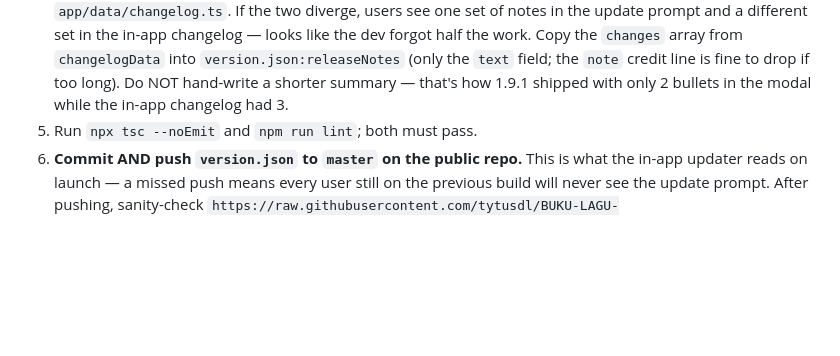
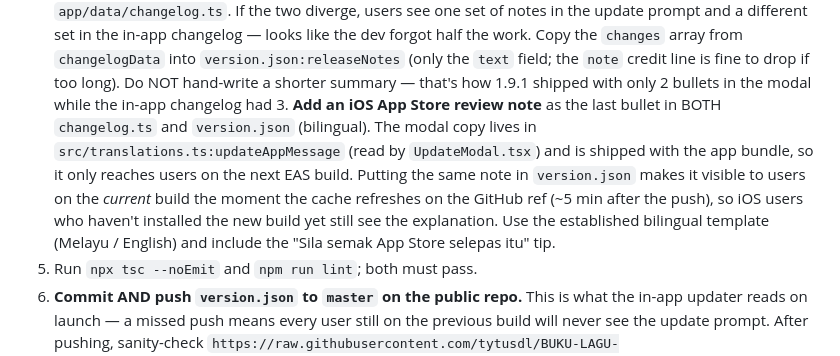
Before and after one commit to tytusdl/BUKU-LAGU-KATOLIK, a Markdown page: AGENTS.md, the part around the change. GitHub-like rendering; blank space fills up the shorter version.

Commit message:
docs: require iOS App Store review note in every release's releaseNotes

```diff
--- a/AGENTS.md
+++ b/AGENTS.md
@@ -285,6 +285,17 @@ in this repo.
    credit line is fine to drop if too long). Do NOT hand-write a
    shorter summary — that's how 1.9.1 shipped with only 2 bullets
    in the modal while the in-app changelog had 3.
+   **Add an iOS App Store review note** as the last bullet in BOTH
+   `changelog.ts` and `version.json` (bilingual). The modal copy
+   lives in `src/translations.ts:updateAppMessage` (read by
+   `UpdateModal.tsx`) and is shipped with the app bundle, so it
+   only reaches users on the next EAS build. Putting the same
+   note in `version.json` makes it visible to users on the
+   *current* build the moment the cache refreshes on the GitHub
+   ref (~5 min after the push), so iOS users who haven't
+   installed the new build yet still see the explanation. Use the
+   established bilingual template (Melayu / English) and include
+   the "Sila semak App Store selepas itu" tip.
 5. Run `npx tsc --noEmit` and `npm run lint`; both must pass.
 6. **Commit AND push `version.json` to `master` on the public repo.**
    This is what the in-app updater reads on launch — a missed push
```
